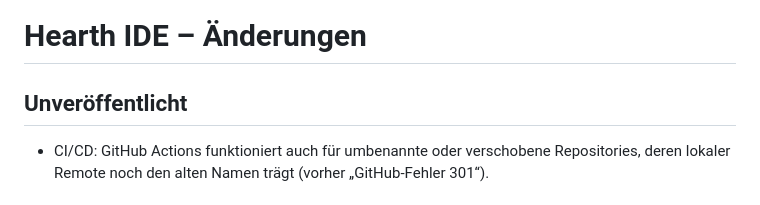
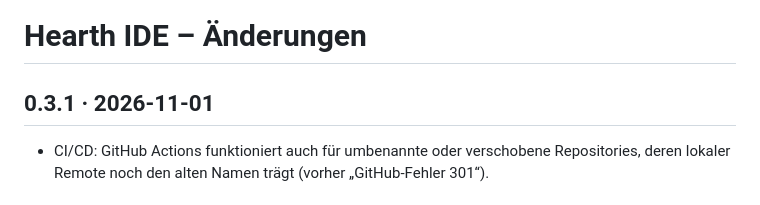
Before and after one commit to pvanissem/hearth-ide, a Markdown page: CHANGELOG.md, the part around the change. Drawn GitHub-style.

Commit message:
Release v0.3.1

```diff
--- a/CHANGELOG.md
+++ b/CHANGELOG.md
@@ -1,6 +1,6 @@
 # Hearth IDE – Änderungen
 
-## Unveröffentlicht
+## 0.3.1 · 2026-11-01
 
 - CI/CD: GitHub Actions funktioniert auch für umbenannte oder verschobene Repositories, deren lokaler Remote noch den alten Namen trägt (vorher „GitHub-Fehler 301“).
 
```
